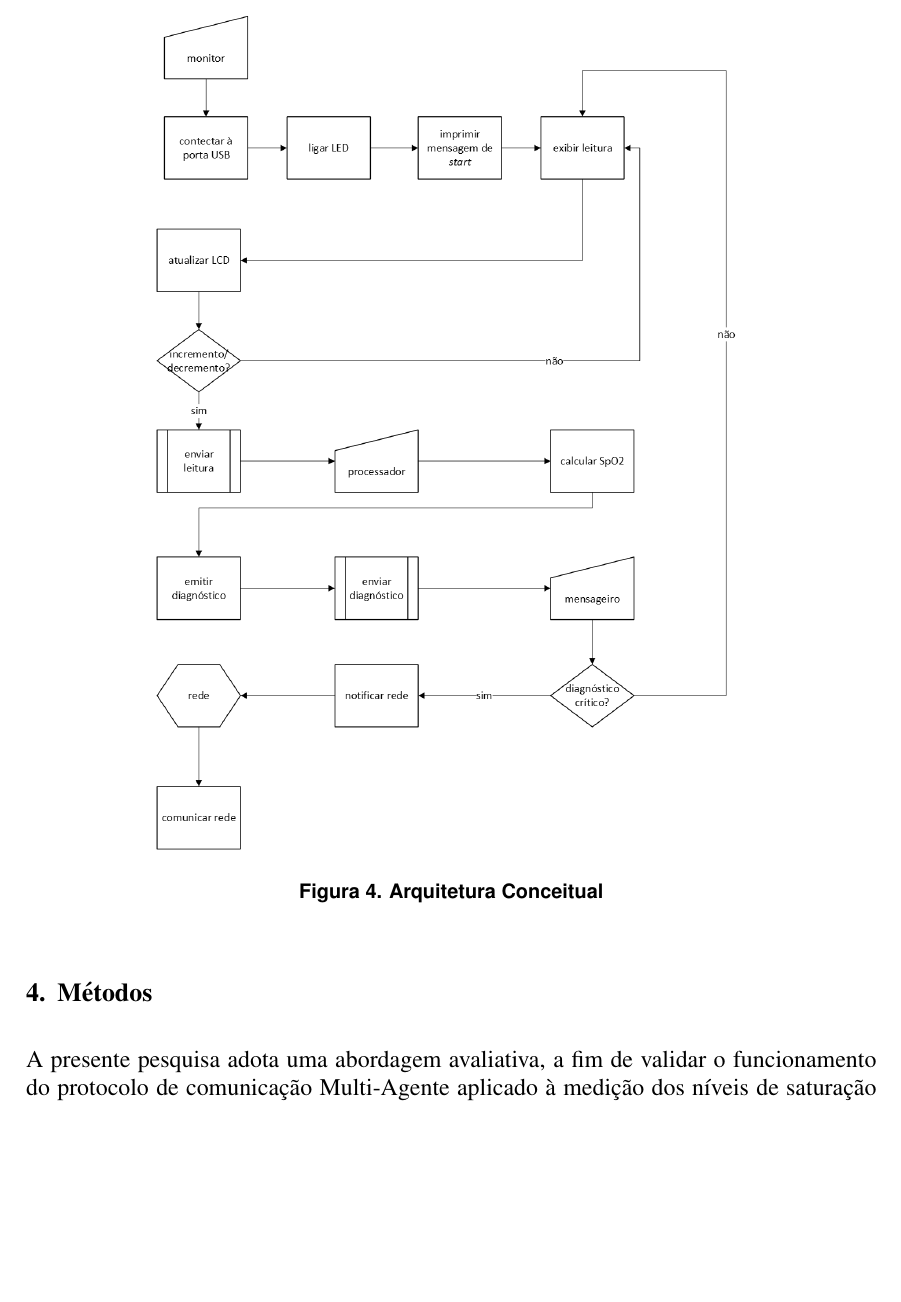
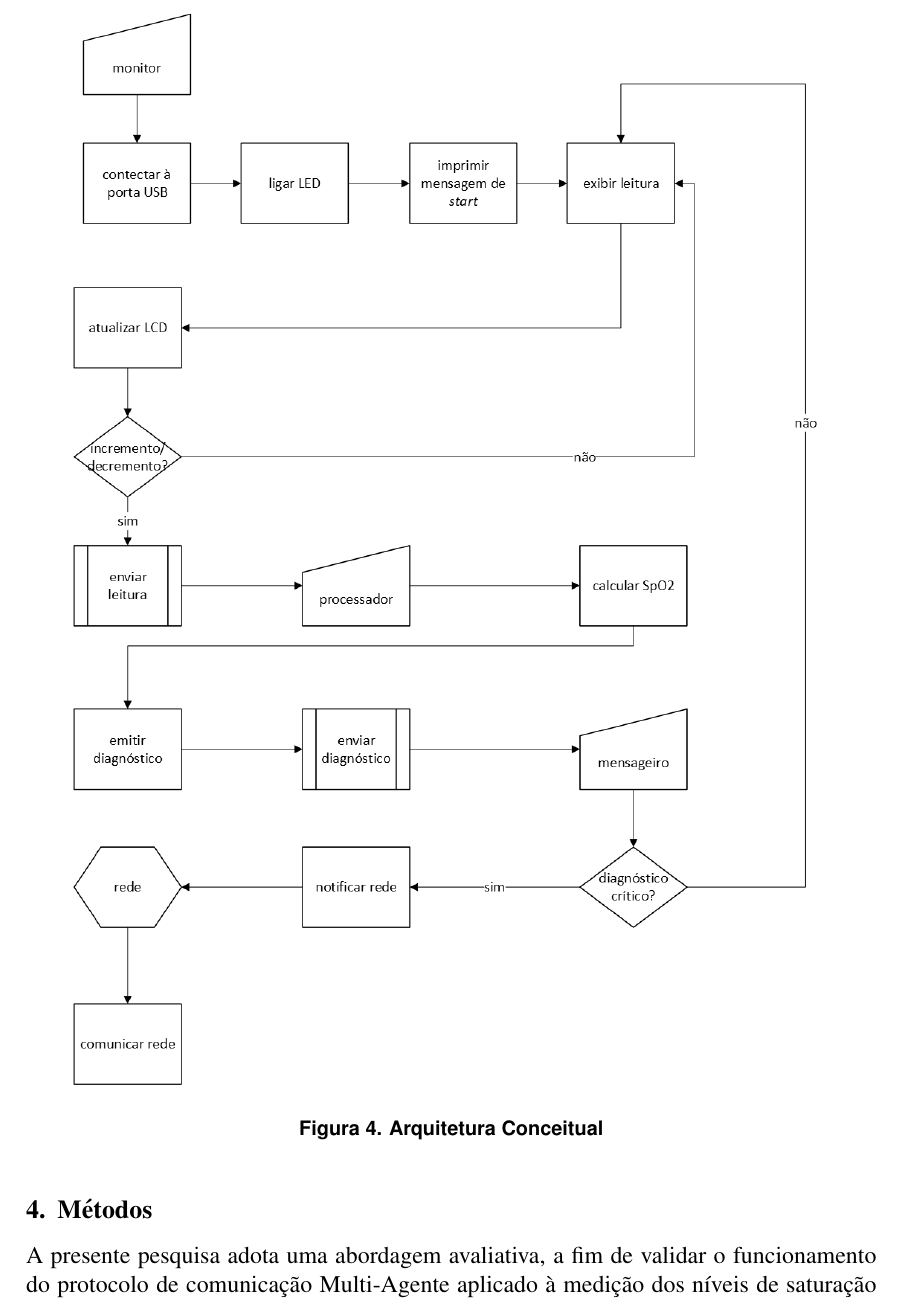
Before and after one commit to Manoel-Mieiro/WSIS.2025.OXIMETRO, a LaTeX paper (main.tex, which reads sections/methodology.tex): part of page 6 of 9, cut so that both start at the same text, the shorter picture padded with empty space. Compiled offline with pdfLaTeX.

Commit message:
update: ampliando figura 4

```diff
--- a/sections/methodology.tex
+++ b/sections/methodology.tex
@@ -55,7 +55,7 @@ No diagrama está disposto todo o fluxo de interação e processamento de dados
 
 \begin{figure}[H]
   \centering
-  \includegraphics[width=0.7\textwidth]{assets/img/diagrama.png}
+  \includegraphics[width=0.9\textwidth]{assets/img/diagrama.png}
   \caption{Arquitetura Conceitual}
   \label{fig:fig4}
 \end{figure}
```
